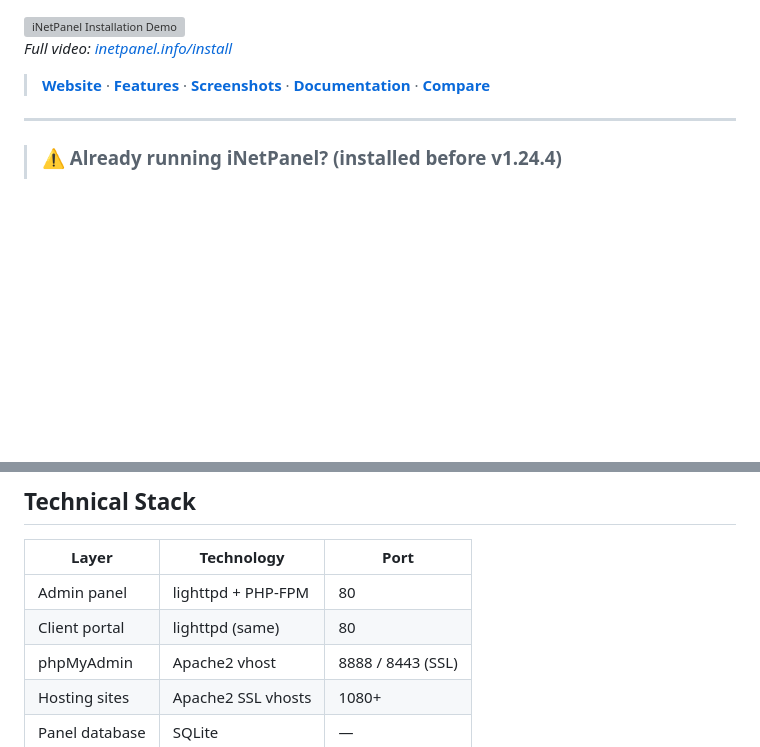
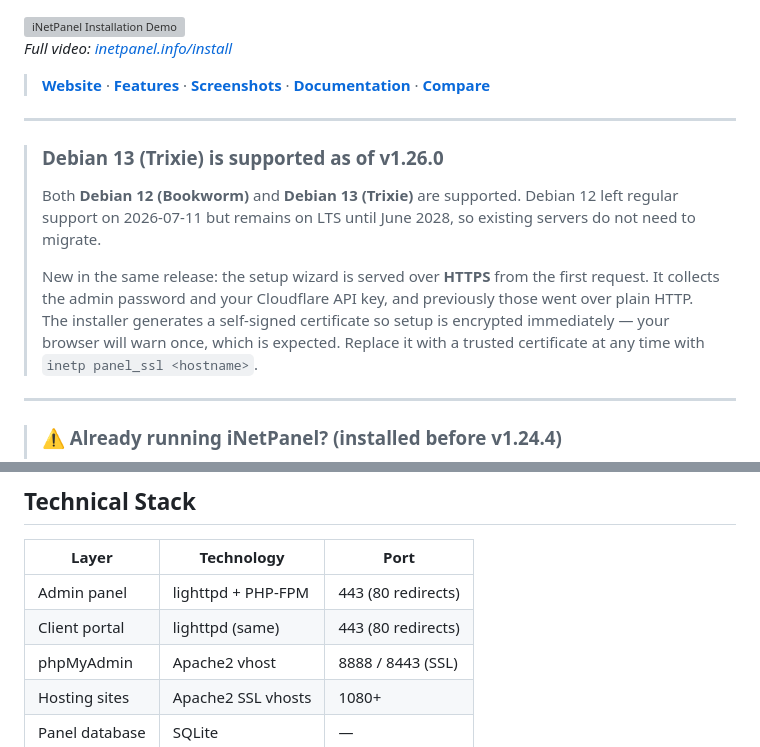
Before and after one commit to tuxxin/iNetPanel, a Markdown page: README.md, 2 parts joined by grey strips. Rendered like a GitHub page; blank space fills up the shorter version; grey boxes are pictures that could not be loaded.

Commit message:
README: Debian 13, and the panel is on 443 now
The Technical Stack table still listed the admin panel and client portal on
port 80; they are on 443 since the installer configures TLS up front, with 80
redirecting.

Adds a note covering both changes in v1.26.0 — Debian 13 support alongside 12,
and the HTTPS setup wizard, including why the browser warns on the self-signed
certificate and how to replace it.

Co-Authored-By: Claude Opus 5 (1M context) <noreply@anthropic.com>

```diff
--- a/README.md
+++ b/README.md
@@ -16,6 +16,19 @@ iNetPanel is a free, open-source hosting control panel designed for **home serve
 </p>
 
 > **[Website](https://inetpanel.info)** · **[Features](https://inetpanel.info/features)** · **[Screenshots](https://inetpanel.info/tour)** · **[Documentation](https://inetpanel.info/docs)** · **[Compare](https://inetpanel.info/compare)**
+
+---
+
+> ### Debian 13 (Trixie) is supported as of v1.26.0
+> Both **Debian 12 (Bookworm)** and **Debian 13 (Trixie)** are supported. Debian 12 left
+> regular support on 2026-07-11 but remains on LTS until June 2028, so existing servers
+> do not need to migrate.
+>
+> New in the same release: the setup wizard is served over **HTTPS** from the first
+> request. It collects the admin password and your Cloudflare API key, and previously
+> those went over plain HTTP. The installer generates a self-signed certificate so setup
+> is encrypted immediately — your browser will warn once, which is expected. Replace it
+> with a trusted certificate at any time with `inetp panel_ssl <hostname>`.
 
 ---
 
@@ -122,8 +135,8 @@ Add a domain, and iNetPanel creates the Linux user, Apache vhost, PHP-FPM pool,
 
 | Layer | Technology | Port |
 |---|---|---|
-| Admin panel | lighttpd + PHP-FPM | 80 |
-| Client portal | lighttpd (same) | 80 |
+| Admin panel | lighttpd + PHP-FPM | 443 (80 redirects) |
+| Client portal | lighttpd (same) | 443 (80 redirects) |
 | phpMyAdmin | Apache2 vhost | 8888 / 8443 (SSL) |
 | Hosting sites | Apache2 SSL vhosts | 1080+ |
 | Panel database | SQLite | — |
```
